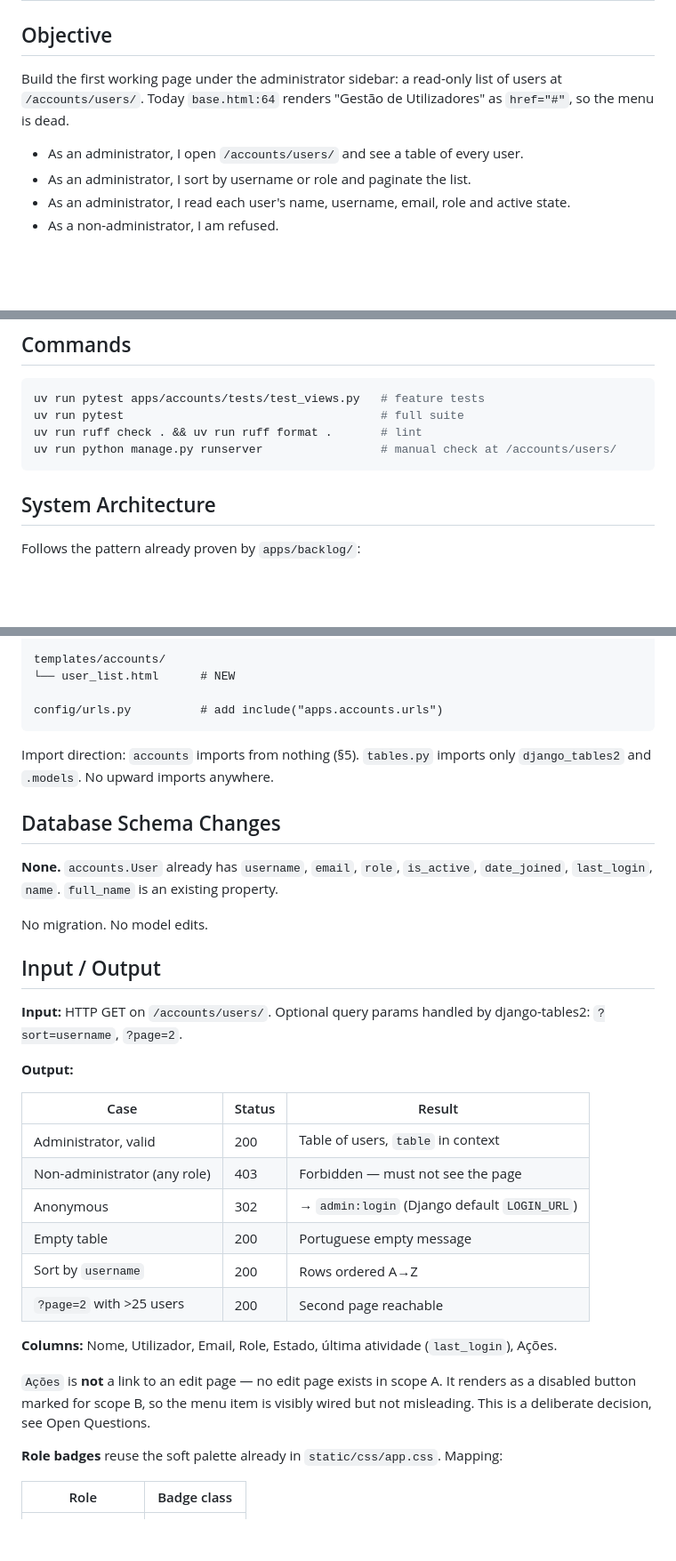
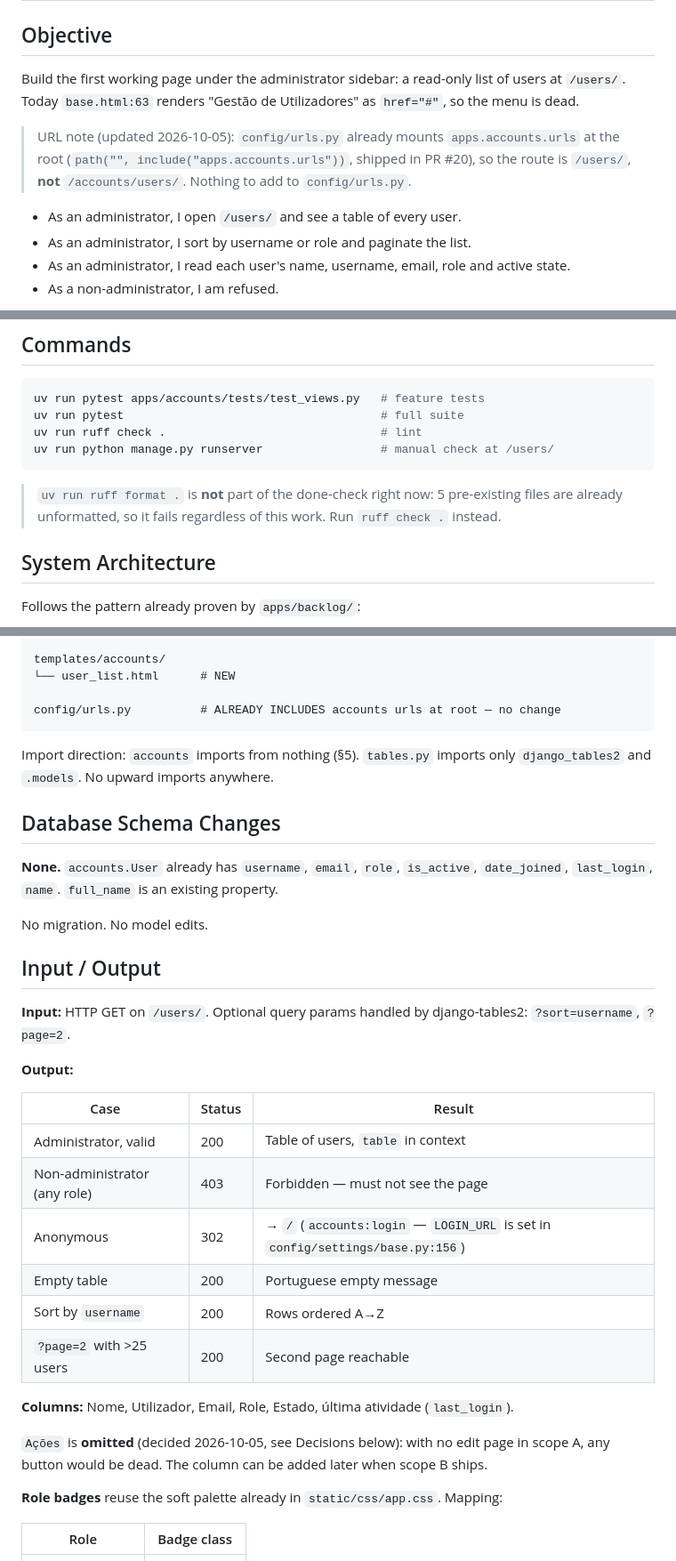
Before and after one commit to Noro18/EC-Backlog, a Markdown page: .opencode/specs/ACCOUNTS_USER_LIST.md, 3 parts joined by grey strips. Shown at 89% size. Drawn GitHub-style; blank space fills up the shorter version.

````diff
--- a/.opencode/specs/ACCOUNTS_USER_LIST.md
+++ b/.opencode/specs/ACCOUNTS_USER_LIST.md
@@ -3,10 +3,14 @@
 ## Objective
 
 Build the first working page under the administrator sidebar: a read-only list of users at
-`/accounts/users/`. Today `base.html:64` renders "Gestão de Utilizadores" as `href="#"`, so the
+`/users/`. Today `base.html:63` renders "Gestão de Utilizadores" as `href="#"`, so the
 menu is dead.
 
-- As an administrator, I open `/accounts/users/` and see a table of every user.
+> URL note (updated 2026-10-05): `config/urls.py` already mounts `apps.accounts.urls` at the root
+> (`path("", include("apps.accounts.urls"))`, shipped in PR #20), so the route is `/users/`, **not**
+> `/accounts/users/`. Nothing to add to `config/urls.py`.
+
+- As an administrator, I open `/users/` and see a table of every user.
 - As an administrator, I sort by username or role and paginate the list.
 - As an administrator, I read each user's name, username, email, role and active state.
 - As a non-administrator, I am refused.
@@ -25,9 +29,12 @@ No new dependency.
 ```bash
 uv run pytest apps/accounts/tests/test_views.py   # feature tests
 uv run pytest                                     # full suite
-uv run ruff check . && uv run ruff format .       # lint
-uv run python manage.py runserver                 # manual check at /accounts/users/
+uv run ruff check .                               # lint
+uv run python manage.py runserver                 # manual check at /users/
 ```
+
+> `uv run ruff format .` is **not** part of the done-check right now: 5 pre-existing files are
+> already unformatted, so it fails regardless of this work. Run `ruff check .` instead.
 
 ## System Architecture
 
@@ -45,7 +52,7 @@ apps/accounts/
 templates/accounts/
 └── user_list.html      # NEW
 
-config/urls.py          # add include("apps.accounts.urls")
+config/urls.py          # ALREADY INCLUDES accounts urls at root — no change
 ```
 
 Import direction: `accounts` imports from nothing (§5). `tables.py` imports only `django_tables2`
@@ -60,7 +67,7 @@ No migration. No model edits.
 
 ## Input / Output
 
-**Input:** HTTP GET on `/accounts/users/`. Optional query params handled by django-tables2:
+**Input:** HTTP GET on `/users/`. Optional query params handled by django-tables2:
 `?sort=username`, `?page=2`.
 
 **Output:**
@@ -69,16 +76,15 @@ No migration. No model edits.
 |---|---|---|
 | Administrator, valid | 200 | Table of users, `table` in context |
 | Non-administrator (any role) | 403 | Forbidden — must not see the page |
-| Anonymous | 302 | → `admin:login` (Django default `LOGIN_URL`) |
+| Anonymous | 302 | → `/` (`accounts:login` — `LOGIN_URL` is set in `config/settings/base.py:156`) |
 | Empty table | 200 | Portuguese empty message |
 | Sort by `username` | 200 | Rows ordered A→Z |
 | `?page=2` with >25 users | 200 | Second page reachable |
 
-**Columns:** Nome, Utilizador, Email, Role, Estado, última atividade (`last_login`), Ações.
+**Columns:** Nome, Utilizador, Email, Role, Estado, última atividade (`last_login`).
 
-`Ações` is **not** a link to an edit page — no edit page exists in scope A. It renders as a disabled
-button marked for scope B, so the menu item is visibly wired but not misleading. This is a deliberate
-decision, see Open Questions.
+`Ações` is **omitted** (decided 2026-10-05, see Decisions below): with no edit page in scope A, any
+button would be dead. The column can be added later when scope B ships.
 
 **Role badges** reuse the soft palette already in `static/css/app.css`. Mapping:
 
````
Also changed, not shown: other parts of .opencode/specs/ACCOUNTS_USER_LIST.md (+28 -19 lines).
